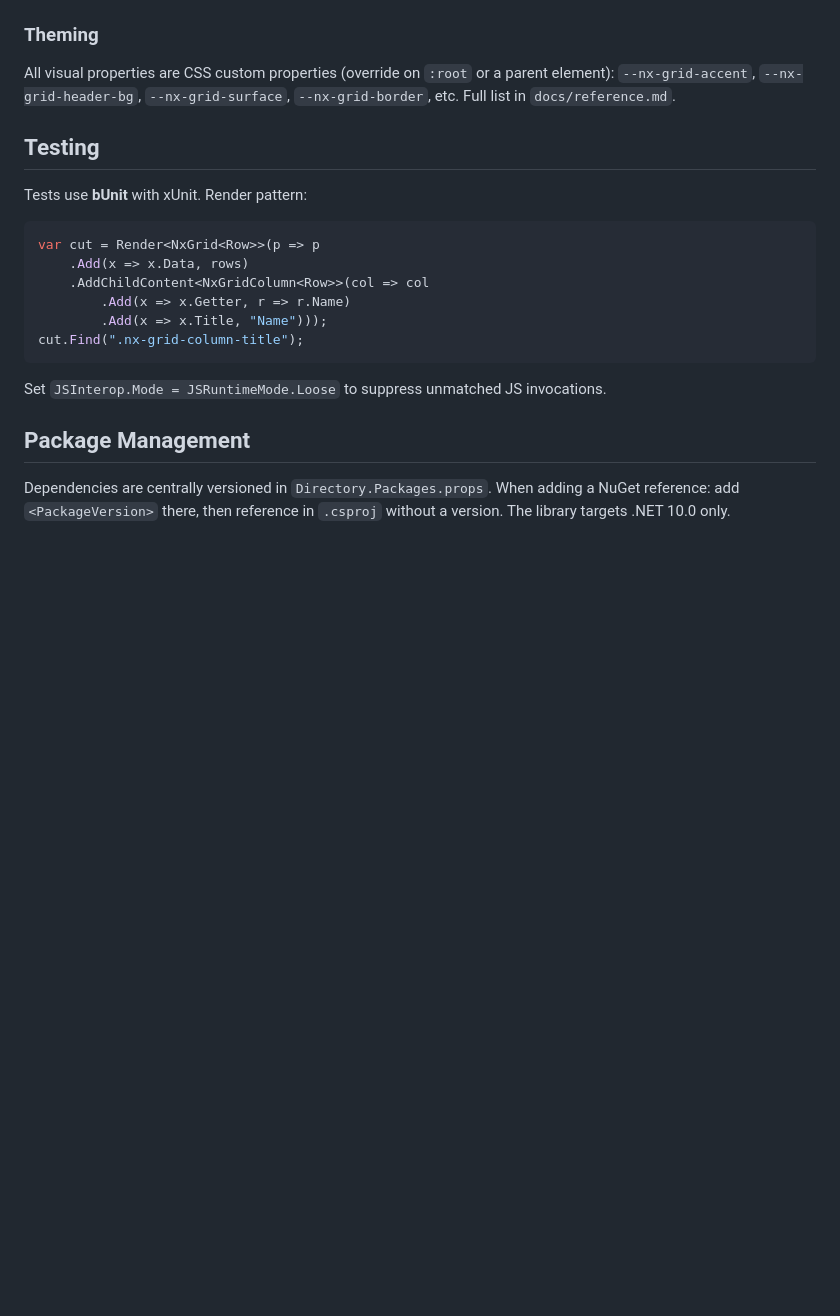
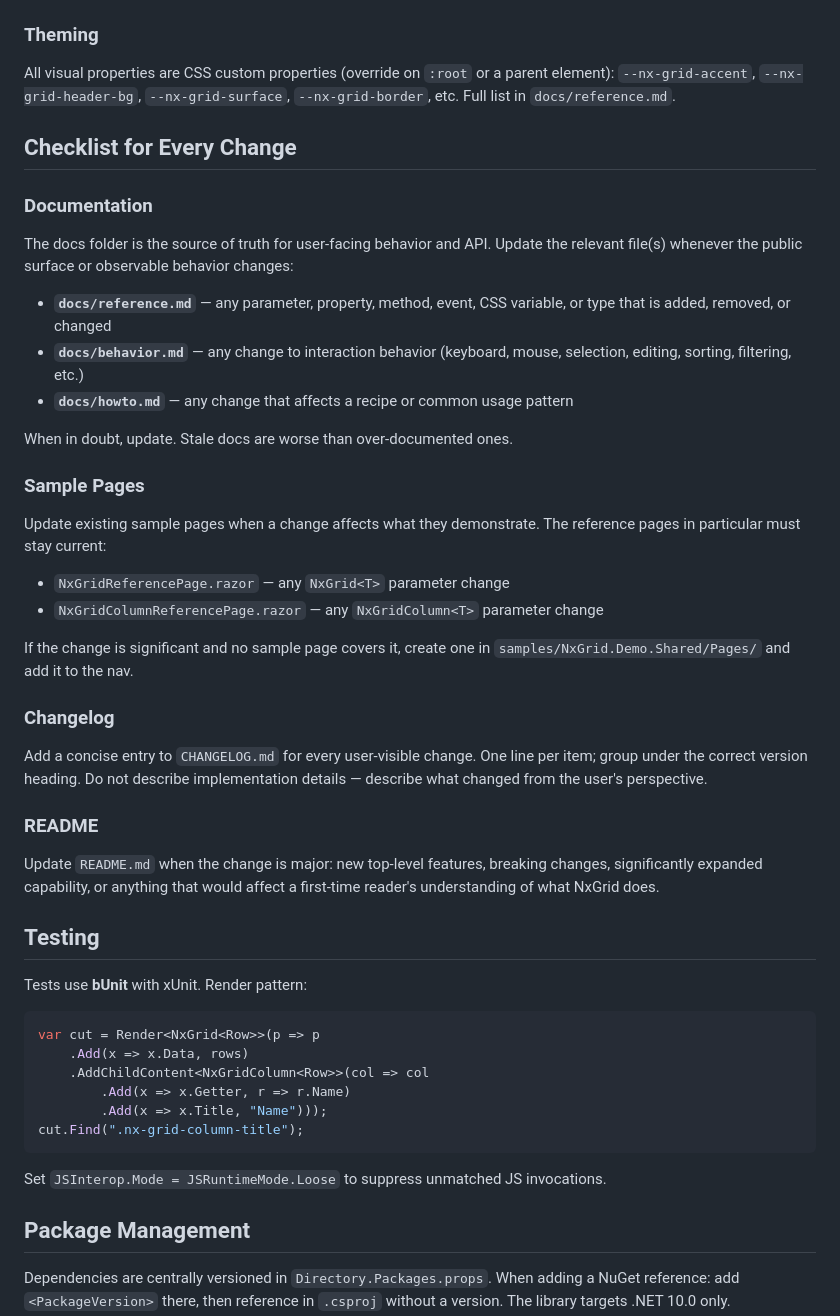
Before and after one commit to bradruga/nxgrid, a Markdown page: CLAUDE.md, the part around the change. GitHub-like rendering; blank space fills up the shorter version.

```diff
--- a/CLAUDE.md
+++ b/CLAUDE.md
@@ -102,6 +102,31 @@ This mirrors the `Data` / `filteredData` split for rows.
 
 All visual properties are CSS custom properties (override on `:root` or a parent element): `--nx-grid-accent`, `--nx-grid-header-bg`, `--nx-grid-surface`, `--nx-grid-border`, etc. Full list in `docs/reference.md`.
 
+## Checklist for Every Change
+
+### Documentation
+The docs folder is the source of truth for user-facing behavior and API. Update the relevant file(s) whenever the public surface or observable behavior changes:
+
+- **`docs/reference.md`** — any parameter, property, method, event, CSS variable, or type that is added, removed, or changed
+- **`docs/behavior.md`** — any change to interaction behavior (keyboard, mouse, selection, editing, sorting, filtering, etc.)
+- **`docs/howto.md`** — any change that affects a recipe or common usage pattern
+
+When in doubt, update. Stale docs are worse than over-documented ones.
+
+### Sample Pages
+Update existing sample pages when a change affects what they demonstrate. The reference pages in particular must stay current:
+
+- `NxGridReferencePage.razor` — any `NxGrid<T>` parameter change
+- `NxGridColumnReferencePage.razor` — any `NxGridColumn<T>` parameter change
+
+If the change is significant and no sample page covers it, create one in `samples/NxGrid.Demo.Shared/Pages/` and add it to the nav.
+
+### Changelog
+Add a concise entry to `CHANGELOG.md` for every user-visible change. One line per item; group under the correct version heading. Do not describe implementation details — describe what changed from the user's perspective.
+
+### README
+Update `README.md` when the change is major: new top-level features, breaking changes, significantly expanded capability, or anything that would affect a first-time reader's understanding of what NxGrid does.
+
 ## Testing
 
 Tests use **bUnit** with xUnit. Render pattern:
```
